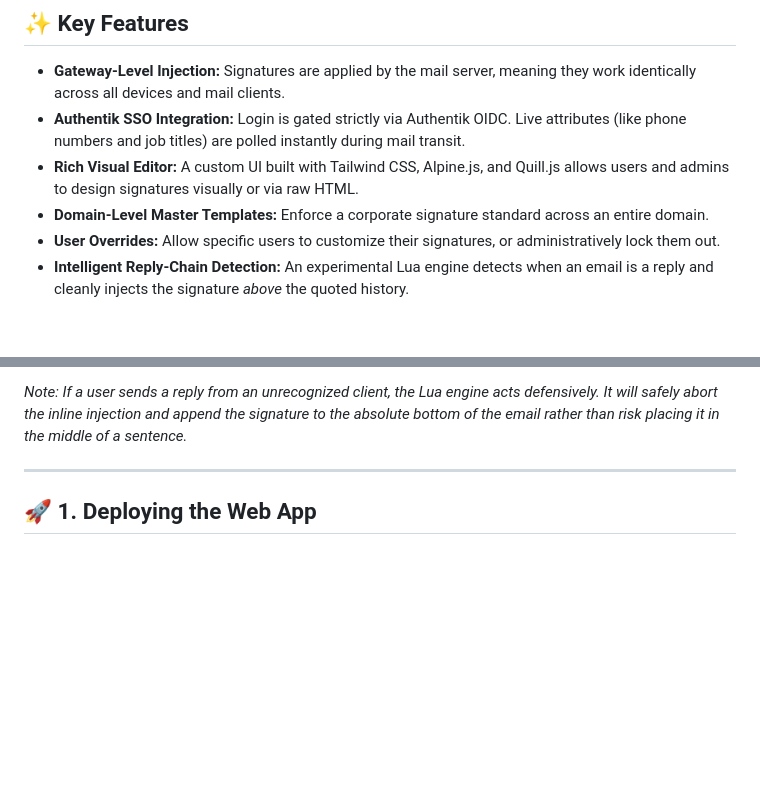
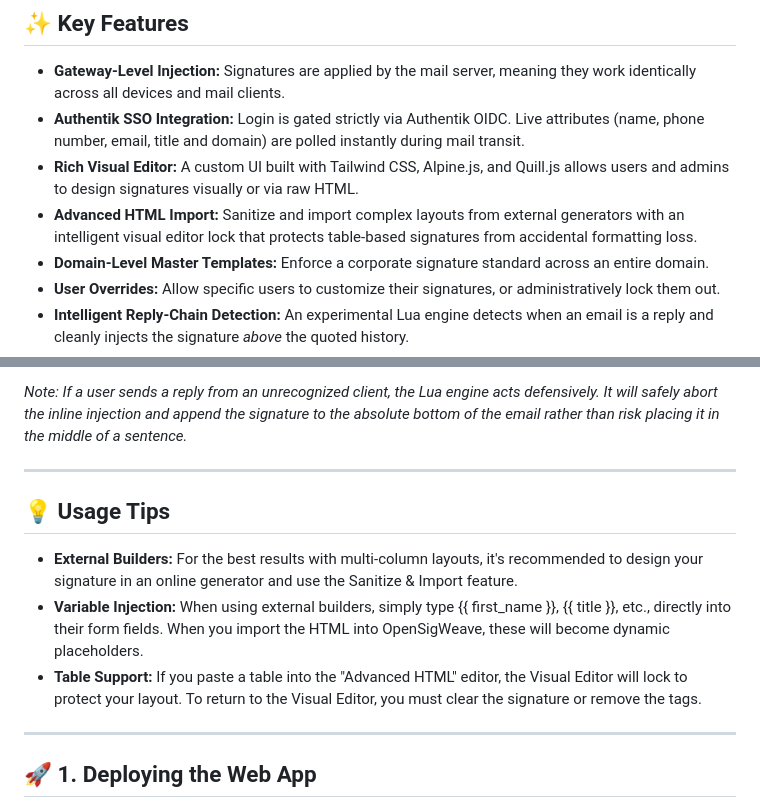
Before and after one commit to TylerHats/OpenSigWeave, a Markdown page: README.md, 2 parts joined by grey strips. Drawn GitHub-style; blank space fills up the shorter version.

```diff
--- a/README.md
+++ b/README.md
@@ -6,8 +6,9 @@ Instead of forcing users to configure signatures in their individual mail client
 
 ## ✨ Key Features
 * **Gateway-Level Injection:** Signatures are applied by the mail server, meaning they work identically across all devices and mail clients.
-* **Authentik SSO Integration:** Login is gated strictly via Authentik OIDC. Live attributes (like phone numbers and job titles) are polled instantly during mail transit.
+* **Authentik SSO Integration:** Login is gated strictly via Authentik OIDC. Live attributes (name, phone number, email, title and domain) are polled instantly during mail transit.
 * **Rich Visual Editor:** A custom UI built with Tailwind CSS, Alpine.js, and Quill.js allows users and admins to design signatures visually or via raw HTML.
+* **Advanced HTML Import:** Sanitize and import complex layouts from external generators with an intelligent visual editor lock that protects table-based signatures from accidental formatting loss.
 * **Domain-Level Master Templates:** Enforce a corporate signature standard across an entire domain.
 * **User Overrides:** Allow specific users to customize their signatures, or administratively lock them out.
 * **Intelligent Reply-Chain Detection:** An experimental Lua engine detects when an email is a reply and cleanly injects the signature *above* the quoted history.
@@ -31,6 +32,13 @@ The Lua engine officially supports injecting signatures cleanly into replies sen
 * **Self-Hosted Webmail:** Horde, Roundcube, SOGo (Mailcow default), and Nextcloud Mail.
 
 *Note: If a user sends a reply from an unrecognized client, the Lua engine acts defensively. It will safely abort the inline injection and append the signature to the absolute bottom of the email rather than risk placing it in the middle of a sentence.*
+
+---
+
+## 💡 Usage Tips
+* **External Builders:** For the best results with multi-column layouts, it's recommended to design your signature in an online generator and use the Sanitize & Import feature.
+* **Variable Injection:** When using external builders, simply type {{ first_name }}, {{ title }}, etc., directly into their form fields. When you import the HTML into OpenSigWeave, these will become dynamic placeholders.
+* **Table Support:** If you paste a table into the "Advanced HTML" editor, the Visual Editor will lock to protect your layout. To return to the Visual Editor, you must clear the signature or remove the <table> tags.
 
 ---
 
```
